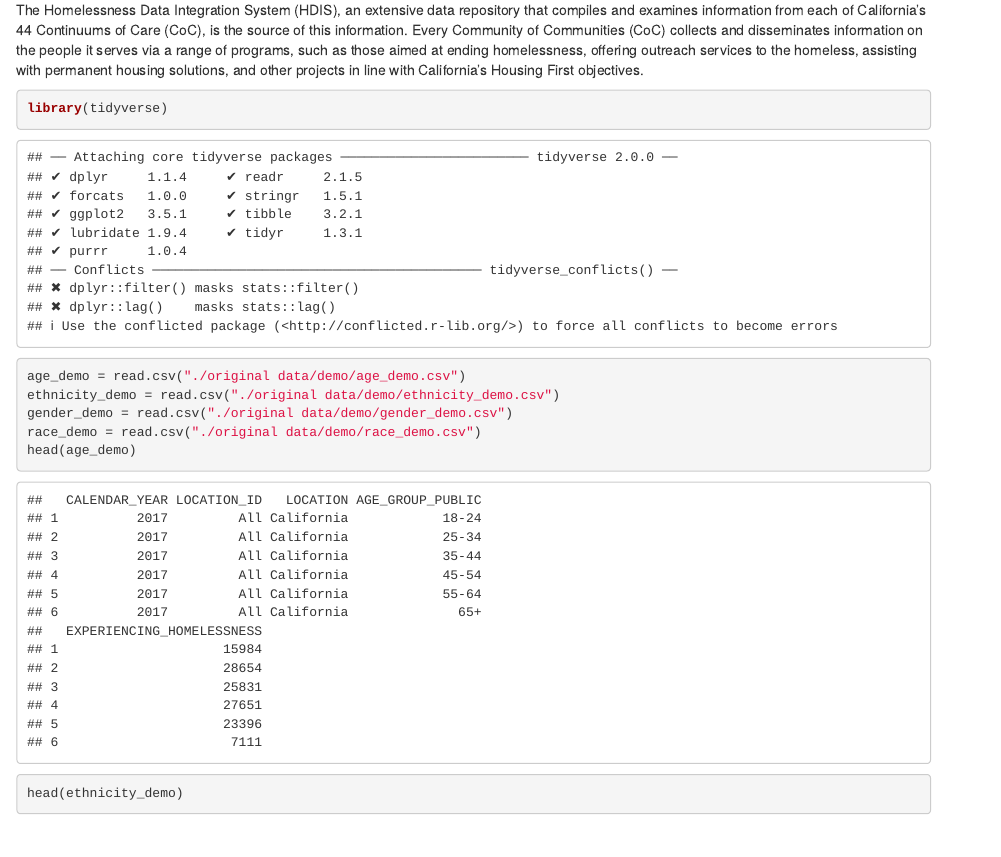
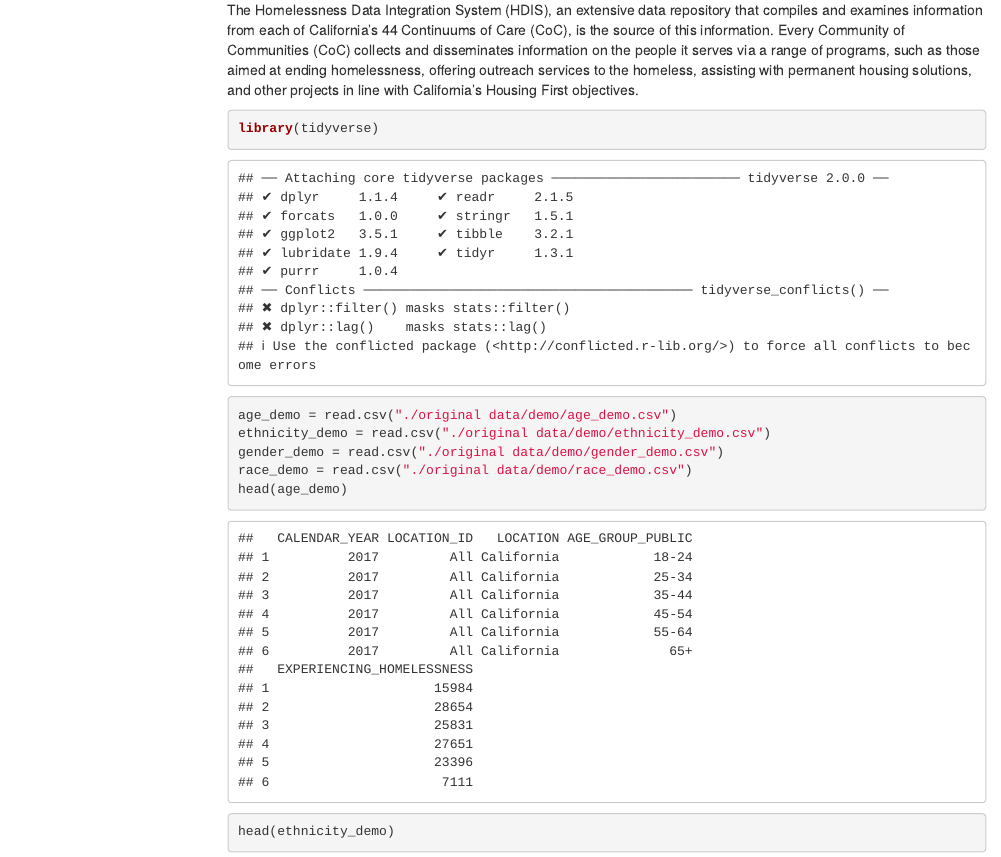
Before and after one commit to yuqingliu6/california_homelessness.io, an R Markdown document (demo_data.Rmd): the page in a window 1100 px wide, from 240 px down. Rendered offline with R 4.5, knitr and Pandoc, with nearby package versions; menus at the side of the page are left out; column names are cleaned by a stand-in for the janitor package.

Commit message:
create a html for demo.rmd

````diff
--- a/demo_data.Rmd
+++ b/demo_data.Rmd
@@ -2,7 +2,10 @@
 title: "demo_homeless"
 author: "yh wang"
 date: "2023-11-04"
-output: html_document
+output:
+  html_document:
+    toc: true
+    toc_float: true
 ---
 
 ```{r setup, include=FALSE}
````
Also changed, not shown: 1 other file.
